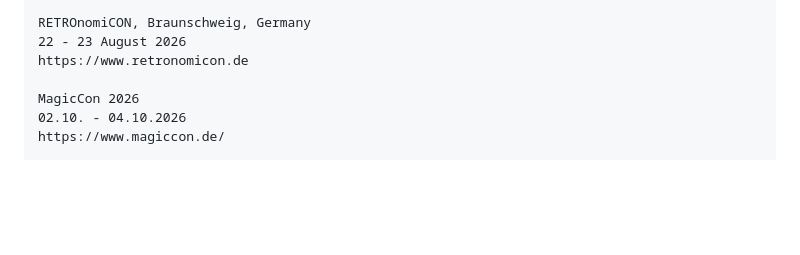
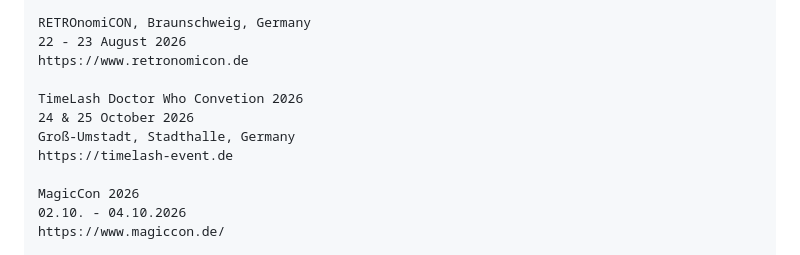
Before and after one commit to RichardHoffmannX/richardhoffmannx.github.io, a Markdown page: README.md, the part around the change. GitHub-like rendering; blank space fills up the shorter version.

Commit message:
Add TimeLash Doctor Who Convention 2026 details

```diff
--- a/README.md
+++ b/README.md
@@ -134,6 +134,11 @@ RETROnomiCON, Braunschweig, Germany
 22 - 23 August 2026
 https://www.retronomicon.de
 
+TimeLash Doctor Who Convetion 2026
+24 & 25 October 2026
+Groß-Umstadt, Stadthalle, Germany
+https://timelash-event.de
+
 MagicCon 2026
 02.10. - 04.10.2026
 https://www.magiccon.de/
```
